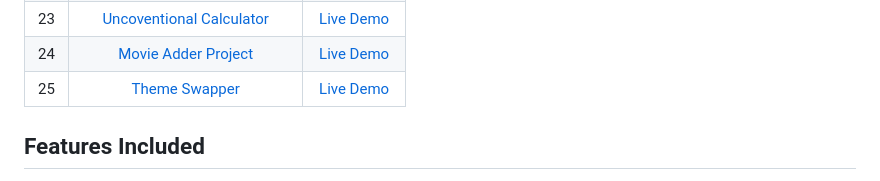
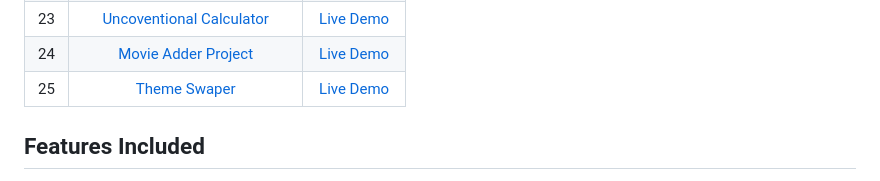
Before and after one commit to Osamamohammed-eslam/25-Plus-Vanilla-Web-Projects, a Markdown page: README.md, the part around the change. Rendered like a GitHub page.

```diff
--- a/README.md
+++ b/README.md
@@ -34,7 +34,7 @@ This project includes 20+ features that demonstrate the capabilities of Vanilla
 | 22  | [Add Movie & fillter](./Projects/22-movie-adder-project/)         |    [Live Demo](https://add-movie-project.netlify.app)                        |
 | 23  | [Uncoventional Calculator](./Projects/23-unconventional-calculator/)   |    [Live Demo](https://uncoventional-calculator.netlify.app)            |
 | 24  | [Movie Adder Project](./Projects/24-add-movie-obj/)             |    [Live Demo](https://movie-adder-project.netlify.app)                        |
-| 25  | [Theme Swapper](./Projects/24-add-movie-obj/)             |    [Live Demo](https://theme-swaper.netlify.app/)                              |
+| 25  | [Theme Swaper](./Projects/24-add-movie-obj/)             |    [Live Demo](https://theme-swaper.netlify.app/)                              |
 
 ## Features Included
 
```
